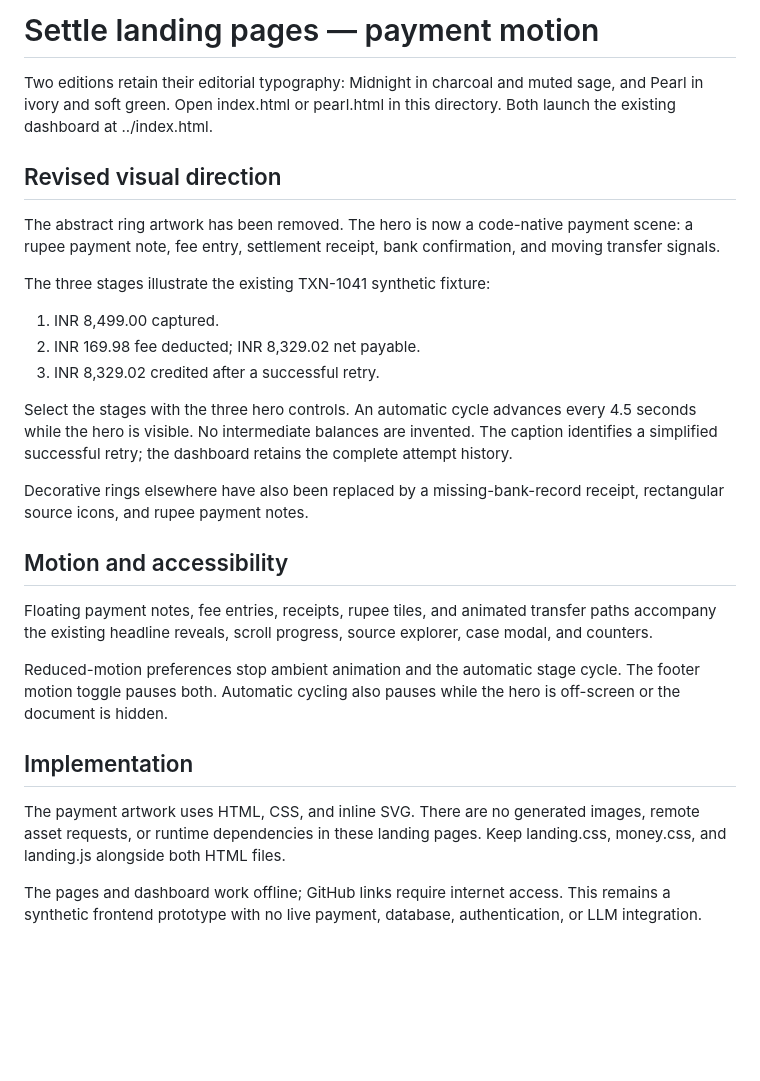
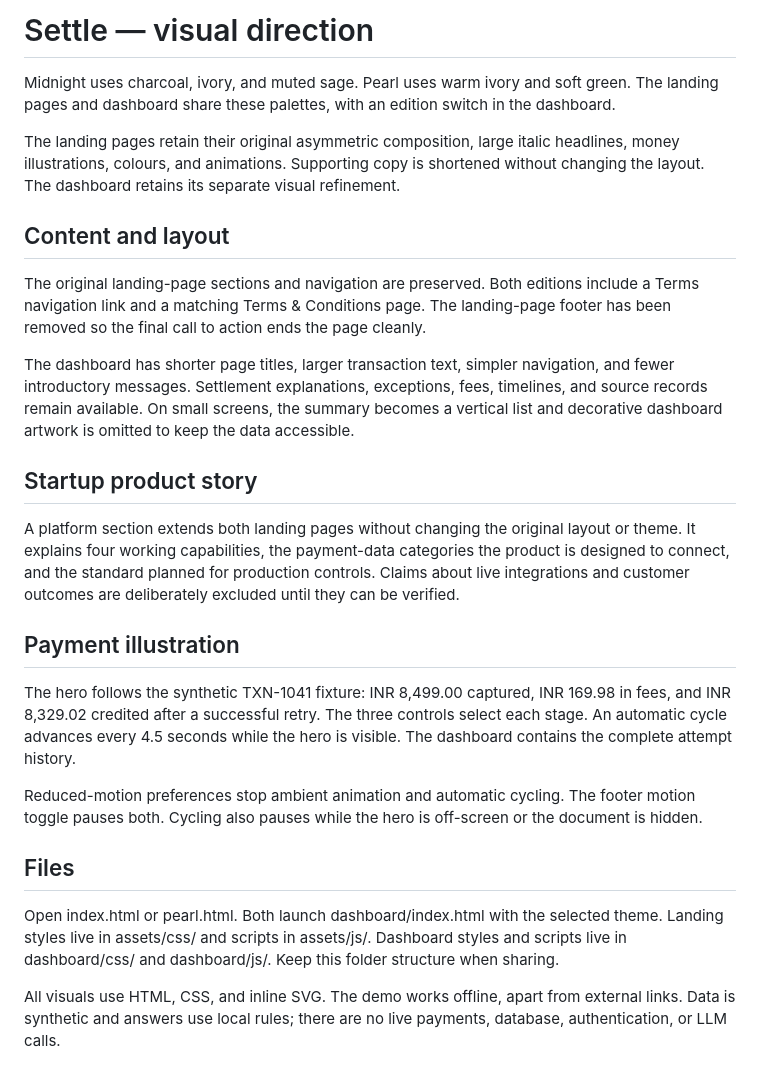
Before and after one commit to Devaditya01/SettleAI, a Markdown page: ART_DIRECTION.md, the part around the change. Drawn GitHub-style; blank space fills up the shorter version.

```diff
--- a/ART_DIRECTION.md
+++ b/ART_DIRECTION.md
@@ -1,29 +1,27 @@
-# Settle landing pages — payment motion
+# Settle — visual direction
 
-Two editions retain their editorial typography: Midnight in charcoal and muted sage, and Pearl in ivory and soft green. Open index.html or pearl.html in this directory. Both launch the existing dashboard at ../index.html.
+Midnight uses charcoal, ivory, and muted sage. Pearl uses warm ivory and soft green. The landing pages and dashboard share these palettes, with an edition switch in the dashboard.
 
-## Revised visual direction
+The landing pages retain their original asymmetric composition, large italic headlines, money illustrations, colours, and animations. Supporting copy is shortened without changing the layout. The dashboard retains its separate visual refinement.
 
-The abstract ring artwork has been removed. The hero is now a code-native payment scene: a rupee payment note, fee entry, settlement receipt, bank confirmation, and moving transfer signals.
+## Content and layout
 
-The three stages illustrate the existing TXN-1041 synthetic fixture:
+The original landing-page sections and navigation are preserved. Both editions include a Terms navigation link and a matching Terms & Conditions page. The landing-page footer has been removed so the final call to action ends the page cleanly.
 
-1. INR 8,499.00 captured.
-2. INR 169.98 fee deducted; INR 8,329.02 net payable.
-3. INR 8,329.02 credited after a successful retry.
+The dashboard has shorter page titles, larger transaction text, simpler navigation, and fewer introductory messages. Settlement explanations, exceptions, fees, timelines, and source records remain available. On small screens, the summary becomes a vertical list and decorative dashboard artwork is omitted to keep the data accessible.
 
-Select the stages with the three hero controls. An automatic cycle advances every 4.5 seconds while the hero is visible. No intermediate balances are invented. The caption identifies a simplified successful retry; the dashboard retains the complete attempt history.
+## Startup product story
 
-Decorative rings elsewhere have also been replaced by a missing-bank-record receipt, rectangular source icons, and rupee payment notes.
+A platform section extends both landing pages without changing the original layout or theme. It explains four working capabilities, the payment-data categories the product is designed to connect, and the standard planned for production controls. Claims about live integrations and customer outcomes are deliberately excluded until they can be verified.
 
-## Motion and accessibility
+## Payment illustration
 
-Floating payment notes, fee entries, receipts, rupee tiles, and animated transfer paths accompany the existing headline reveals, scroll progress, source explorer, case modal, and counters.
+The hero follows the synthetic TXN-1041 fixture: INR 8,499.00 captured, INR 169.98 in fees, and INR 8,329.02 credited after a successful retry. The three controls select each stage. An automatic cycle advances every 4.5 seconds while the hero is visible. The dashboard contains the complete attempt history.
 
-Reduced-motion preferences stop ambient animation and the automatic stage cycle. The footer motion toggle pauses both. Automatic cycling also pauses while the hero is off-screen or the document is hidden.
+Reduced-motion preferences stop ambient animation and automatic cycling. The footer motion toggle pauses both. Cycling also pauses while the hero is off-screen or the document is hidden.
 
-## Implementation
+## Files
 
-The payment artwork uses HTML, CSS, and inline SVG. There are no generated images, remote asset requests, or runtime dependencies in these landing pages. Keep landing.css, money.css, and landing.js alongside both HTML files.
+Open index.html or pearl.html. Both launch dashboard/index.html with the selected theme. Landing styles live in assets/css/ and scripts in assets/js/. Dashboard styles and scripts live in dashboard/css/ and dashboard/js/. Keep this folder structure when sharing.
 
-The pages and dashboard work offline; GitHub links require internet access. This remains a synthetic frontend prototype with no live payment, database, authentication, or LLM integration.
+All visuals use HTML, CSS, and inline SVG. The demo works offline, apart from external links. Data is synthetic and answers use local rules; there are no live payments, database, authentication, or LLM calls.
```
Also changed, not shown: README.md (+11 -6 lines), docs/preview.png, 13 other files.
